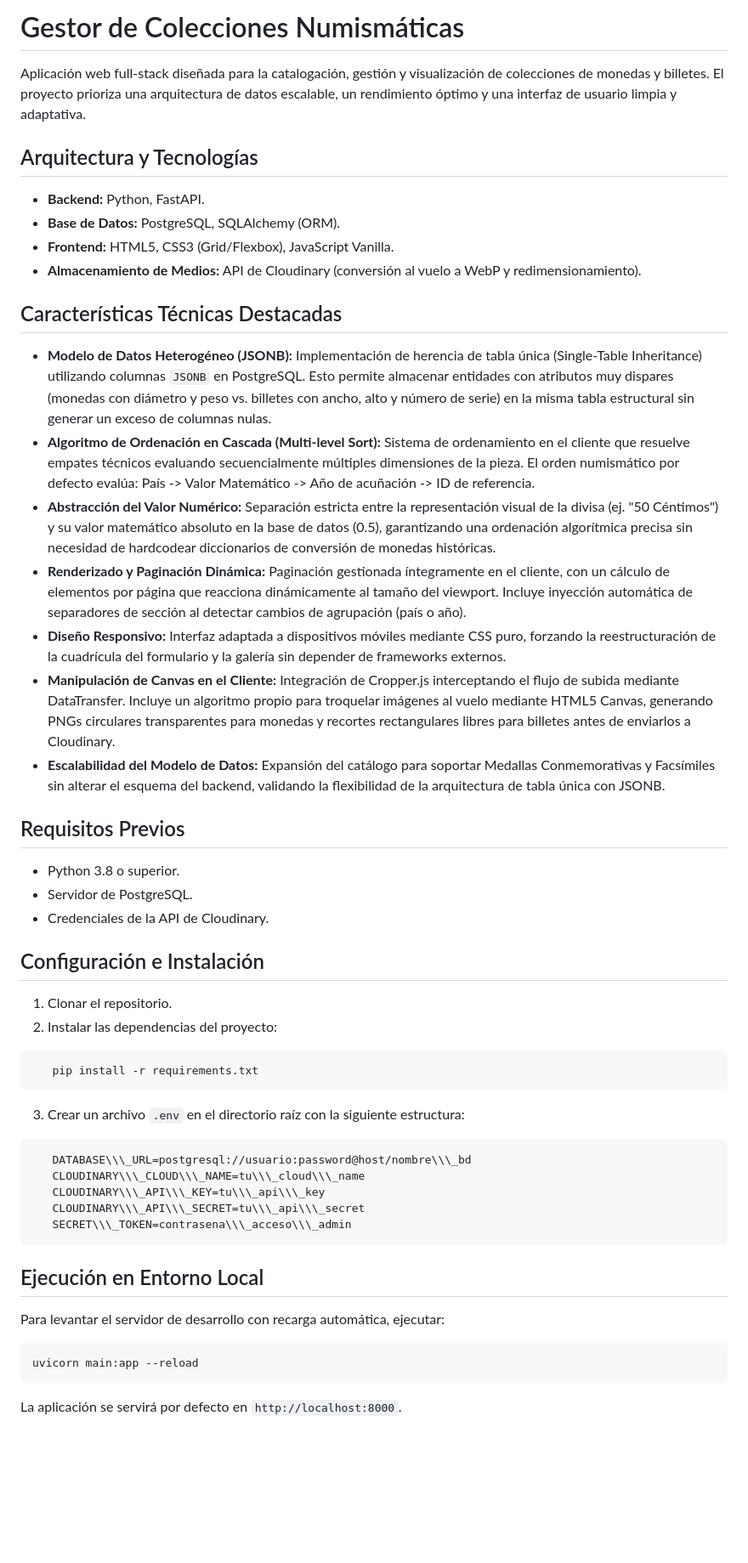
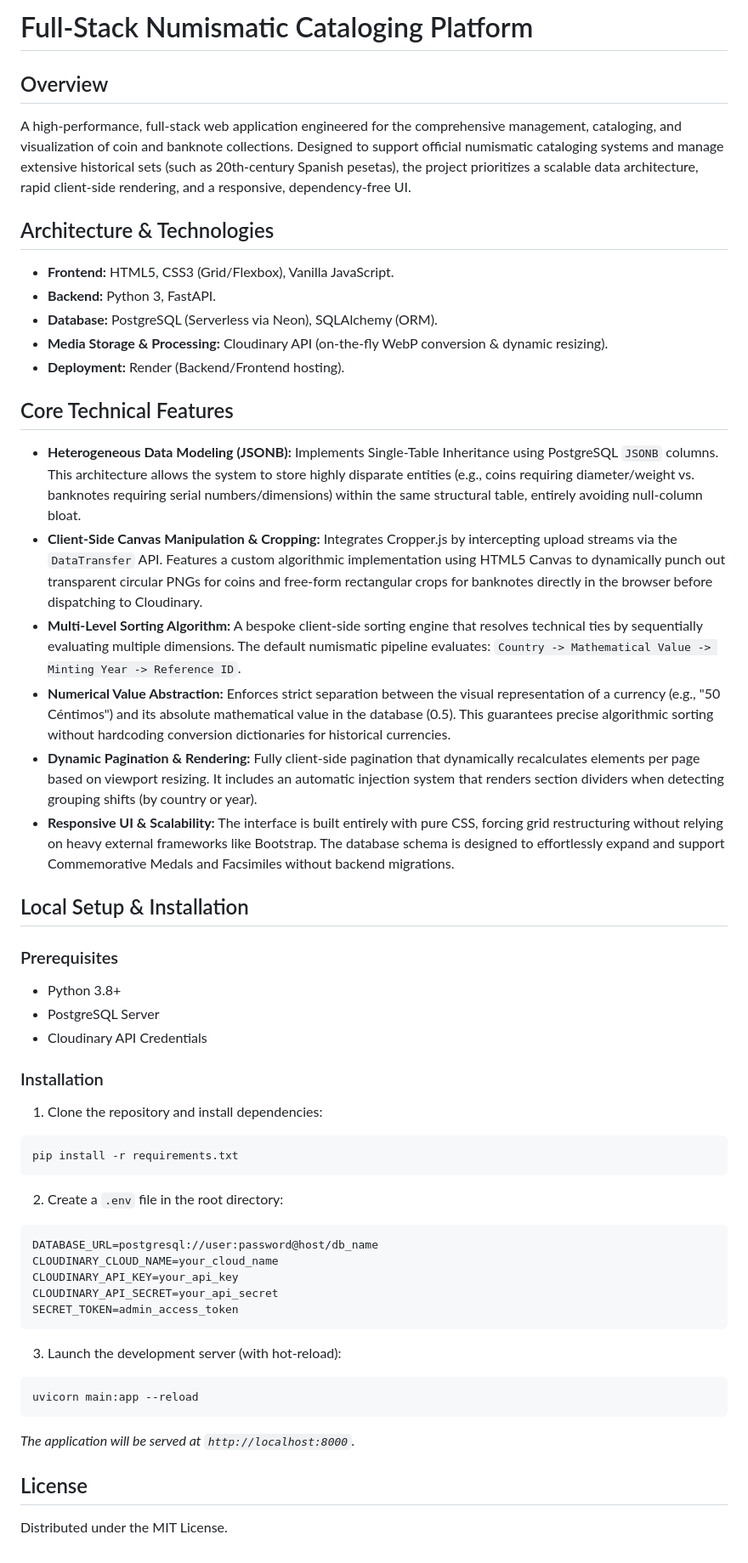
Before and after one commit to Javi54707/catalogo-numismatico, a Markdown page: README.md, the part around the change. Shown at 85% size. Rendered like a GitHub page; blank space fills up the shorter version.

````diff
--- a/README.md
+++ b/README.md
@@ -1,55 +1,51 @@
-# Gestor de Colecciones Numismáticas
+# Full-Stack Numismatic Cataloging Platform
 
-Aplicación web full-stack diseñada para la catalogación, gestión y visualización de colecciones de monedas y billetes. El proyecto prioriza una arquitectura de datos escalable, un rendimiento óptimo y una interfaz de usuario limpia y adaptativa.
+## Overview
+A high-performance, full-stack web application engineered for the comprehensive management, cataloging, and visualization of coin and banknote collections. Designed to support official numismatic cataloging systems and manage extensive historical sets (such as 20th-century Spanish pesetas), the project prioritizes a scalable data architecture, rapid client-side rendering, and a responsive, dependency-free UI.
 
-## Arquitectura y Tecnologías
+## Architecture & Technologies
+*   **Frontend:** HTML5, CSS3 (Grid/Flexbox), Vanilla JavaScript.
+*   **Backend:** Python 3, FastAPI.
+*   **Database:** PostgreSQL (Serverless via Neon), SQLAlchemy (ORM).
+*   **Media Storage & Processing:** Cloudinary API (on-the-fly WebP conversion & dynamic resizing).
+*   **Deployment:** Render (Backend/Frontend hosting).
 
-* **Backend:** Python, FastAPI.
-* **Base de Datos:** PostgreSQL, SQLAlchemy (ORM).
-* **Frontend:** HTML5, CSS3 (Grid/Flexbox), JavaScript Vanilla.
-* **Almacenamiento de Medios:** API de Cloudinary (conversión al vuelo a WebP y redimensionamiento).
+## Core Technical Features
 
-## Características Técnicas Destacadas
+*   **Heterogeneous Data Modeling (JSONB):** Implements Single-Table Inheritance using PostgreSQL `JSONB` columns. This architecture allows the system to store highly disparate entities (e.g., coins requiring diameter/weight vs. banknotes requiring serial numbers/dimensions) within the same structural table, entirely avoiding null-column bloat.
+*   **Client-Side Canvas Manipulation & Cropping:** Integrates Cropper.js by intercepting upload streams via the `DataTransfer` API. Features a custom algorithmic implementation using HTML5 Canvas to dynamically punch out transparent circular PNGs for coins and free-form rectangular crops for banknotes directly in the browser before dispatching to Cloudinary.
+*   **Multi-Level Sorting Algorithm:** A bespoke client-side sorting engine that resolves technical ties by sequentially evaluating multiple dimensions. The default numismatic pipeline evaluates: `Country -> Mathematical Value -> Minting Year -> Reference ID`.
+*   **Numerical Value Abstraction:** Enforces strict separation between the visual representation of a currency (e.g., "50 Céntimos") and its absolute mathematical value in the database (0.5). This guarantees precise algorithmic sorting without hardcoding conversion dictionaries for historical currencies.
+*   **Dynamic Pagination & Rendering:** Fully client-side pagination that dynamically recalculates elements per page based on viewport resizing. It includes an automatic injection system that renders section dividers when detecting grouping shifts (by country or year).
+*   **Responsive UI & Scalability:** The interface is built entirely with pure CSS, forcing grid restructuring without relying on heavy external frameworks like Bootstrap. The database schema is designed to effortlessly expand and support Commemorative Medals and Facsimiles without backend migrations.
 
-* **Modelo de Datos Heterogéneo (JSONB):** Implementación de herencia de tabla única (Single-Table Inheritance) utilizando columnas `JSONB` en PostgreSQL. Esto permite almacenar entidades con atributos muy dispares (monedas con diámetro y peso vs. billetes con ancho, alto y número de serie) en la misma tabla estructural sin generar un exceso de columnas nulas.
-* **Algoritmo de Ordenación en Cascada (Multi-level Sort):** Sistema de ordenamiento en el cliente que resuelve empates técnicos evaluando secuencialmente múltiples dimensiones de la pieza. El orden numismático por defecto evalúa: País -> Valor Matemático -> Año de acuñación -> ID de referencia.
-* **Abstracción del Valor Numérico:** Separación estricta entre la representación visual de la divisa (ej. "50 Céntimos") y su valor matemático absoluto en la base de datos (0.5), garantizando una ordenación algorítmica precisa sin necesidad de hardcodear diccionarios de conversión de monedas históricas.
-* **Renderizado y Paginación Dinámica:** Paginación gestionada íntegramente en el cliente, con un cálculo de elementos por página que reacciona dinámicamente al tamaño del viewport. Incluye inyección automática de separadores de sección al detectar cambios de agrupación (país o año).
-* **Diseño Responsivo:** Interfaz adaptada a dispositivos móviles mediante CSS puro, forzando la reestructuración de la cuadrícula del formulario y la galería sin depender de frameworks externos.
-* **Manipulación de Canvas en el Cliente:** Integración de Cropper.js interceptando el flujo de subida mediante DataTransfer. Incluye un algoritmo propio para troquelar imágenes al vuelo mediante HTML5 Canvas, generando PNGs circulares transparentes para monedas y recortes rectangulares libres para billetes antes de enviarlos a Cloudinary.
-* **Escalabilidad del Modelo de Datos:** Expansión del catálogo para soportar Medallas Conmemorativas y Facsímiles sin alterar el esquema del backend, validando la flexibilidad de la arquitectura de tabla única con JSONB.
+## Local Setup & Installation
 
-## Requisitos Previos
+### Prerequisites
+*   Python 3.8+
+*   PostgreSQL Server
+*   Cloudinary API Credentials
 
-* Python 3.8 o superior.
-* Servidor de PostgreSQL.
-* Credenciales de la API de Cloudinary.
+### Installation
+1. Clone the repository and install dependencies:
+```bash
+pip install -r requirements.txt
+```
 
-## Configuración e Instalación
+2. Create a `.env` file in the root directory:
+```text
+DATABASE_URL=postgresql://user:password@host/db_name
+CLOUDINARY_CLOUD_NAME=your_cloud_name
+CLOUDINARY_API_KEY=your_api_key
+CLOUDINARY_API_SECRET=your_api_secret
+SECRET_TOKEN=admin_access_token
+```
 
-1. Clonar el repositorio.
-2. Instalar las dependencias del proyecto:
-
-```bash
-   pip install -r requirements.txt
-   ```
-
-3. Crear un archivo `.env` en el directorio raíz con la siguiente estructura:
-
-```text
-   DATABASE\\\_URL=postgresql://usuario:password@host/nombre\\\_bd
-   CLOUDINARY\\\_CLOUD\\\_NAME=tu\\\_cloud\\\_name
-   CLOUDINARY\\\_API\\\_KEY=tu\\\_api\\\_key
-   CLOUDINARY\\\_API\\\_SECRET=tu\\\_api\\\_secret
-   SECRET\\\_TOKEN=contrasena\\\_acceso\\\_admin
-   ```
-
-## Ejecución en Entorno Local
-
-Para levantar el servidor de desarrollo con recarga automática, ejecutar:
-
+3. Launch the development server (with hot-reload):
 ```bash
 uvicorn main:app --reload
 ```
+*The application will be served at `http://localhost:8000`.*
 
-La aplicación se servirá por defecto en `http://localhost:8000`.
+## License
+Distributed under the MIT License.
````
